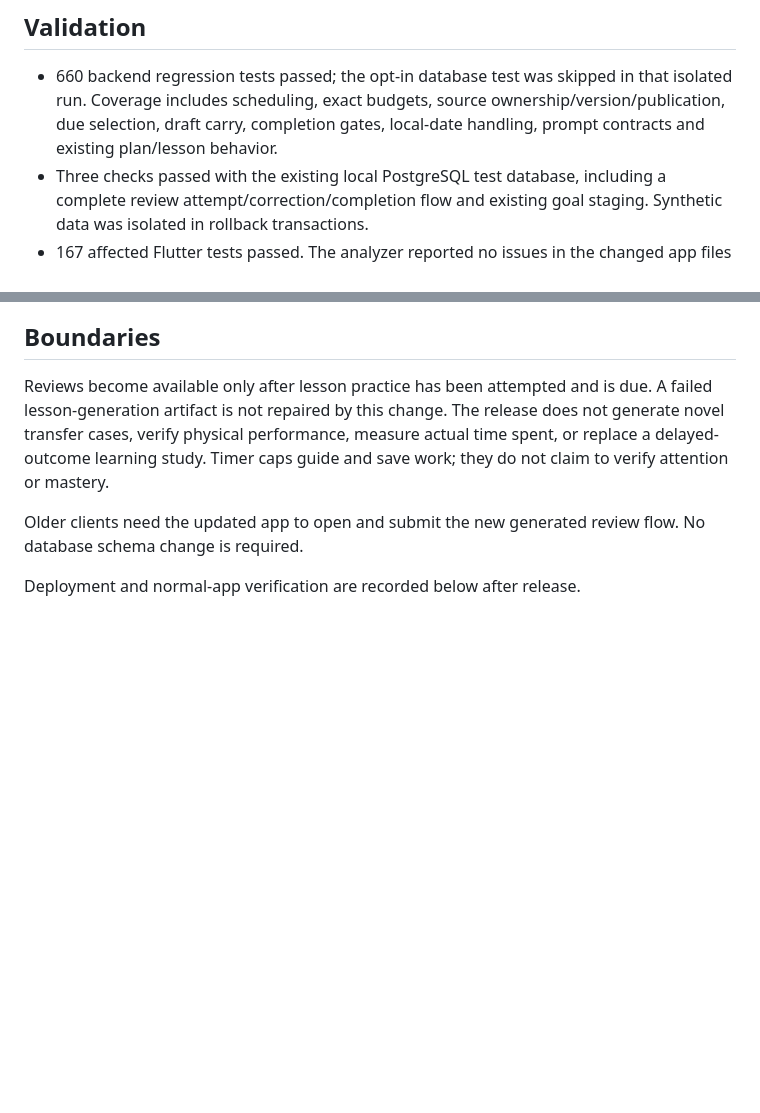
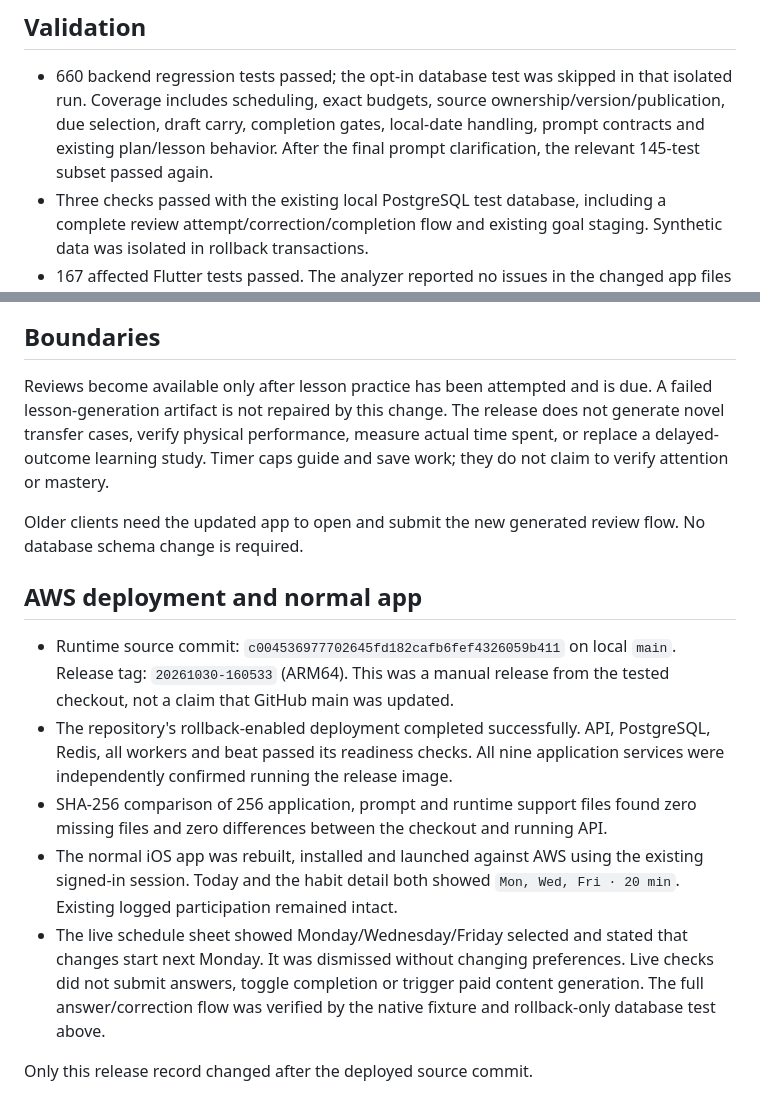
Before and after one commit to aHarutPersonal/Cymps1, a Markdown page: docs/releases/2026-10-30-checked-learning-routines.md, 2 parts joined by grey strips. GitHub-like rendering; blank space fills up the shorter version.

Commit message:
Record checked-routine deployment and iOS verification

```diff
--- a/docs/releases/2026-10-30-checked-learning-routines.md
+++ b/docs/releases/2026-10-30-checked-learning-routines.md
@@ -48,6 +48,7 @@ establish an optimal schedule or prove improved learner outcomes.
   that isolated run. Coverage includes scheduling, exact budgets, source
   ownership/version/publication, due selection, draft carry, completion gates,
   local-date handling, prompt contracts and existing plan/lesson behavior.
+  After the final prompt clarification, the relevant 145-test subset passed again.
 - Three checks passed with the existing local PostgreSQL test database,
   including a complete review attempt/correction/completion flow and existing
   goal staging. Synthetic data was isolated in rollback transactions.
@@ -72,4 +73,23 @@ caps guide and save work; they do not claim to verify attention or mastery.
 Older clients need the updated app to open and submit the new generated review
 flow. No database schema change is required.
 
-Deployment and normal-app verification are recorded below after release.
+## AWS deployment and normal app
+
+- Runtime source commit: `c004536977702645fd182cafb6fef4326059b411` on local
+  `main`. Release tag: `20261030-160533` (ARM64). This was a manual release
+  from the tested checkout, not a claim that GitHub main was updated.
+- The repository's rollback-enabled deployment completed successfully. API,
+  PostgreSQL, Redis, all workers and beat passed its readiness checks. All nine
+  application services were independently confirmed running the release image.
+- SHA-256 comparison of 256 application, prompt and runtime support files found
+  zero missing files and zero differences between the checkout and running API.
+- The normal iOS app was rebuilt, installed and launched against AWS using the
+  existing signed-in session. Today and the habit detail both showed
+  `Mon, Wed, Fri · 20 min`. Existing logged participation remained intact.
+- The live schedule sheet showed Monday/Wednesday/Friday selected and stated
+  that changes start next Monday. It was dismissed without changing preferences.
+  Live checks did not submit answers, toggle completion or trigger paid content
+  generation. The full answer/correction flow was verified by the native fixture
+  and rollback-only database test above.
+
+Only this release record changed after the deployed source commit.
```
